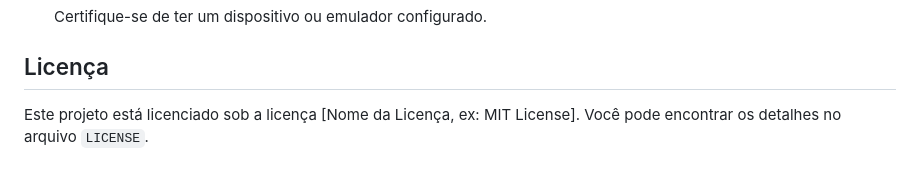
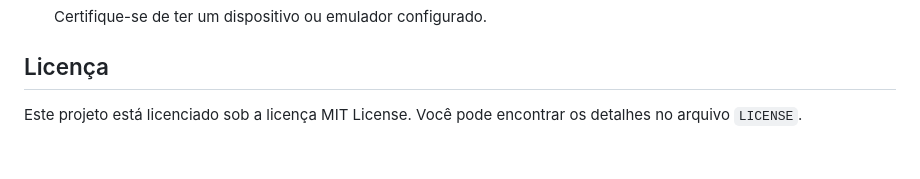
Before and after one commit to Diego-Axel/catalogodejogos, a Markdown page: README.md, the part around the change. Rendered like a GitHub page.

Commit message:
Atualizei o README

```diff
--- a/README.md
+++ b/README.md
@@ -73,4 +73,4 @@ Para rodar este projeto localmente, siga os passos abaixo:
 
 ## Licença
 
-Este projeto está licenciado sob a licença [Nome da Licença, ex: MIT License]. Você pode encontrar os detalhes no arquivo `LICENSE`.
+Este projeto está licenciado sob a licença MIT License. Você pode encontrar os detalhes no arquivo `LICENSE`.
```
